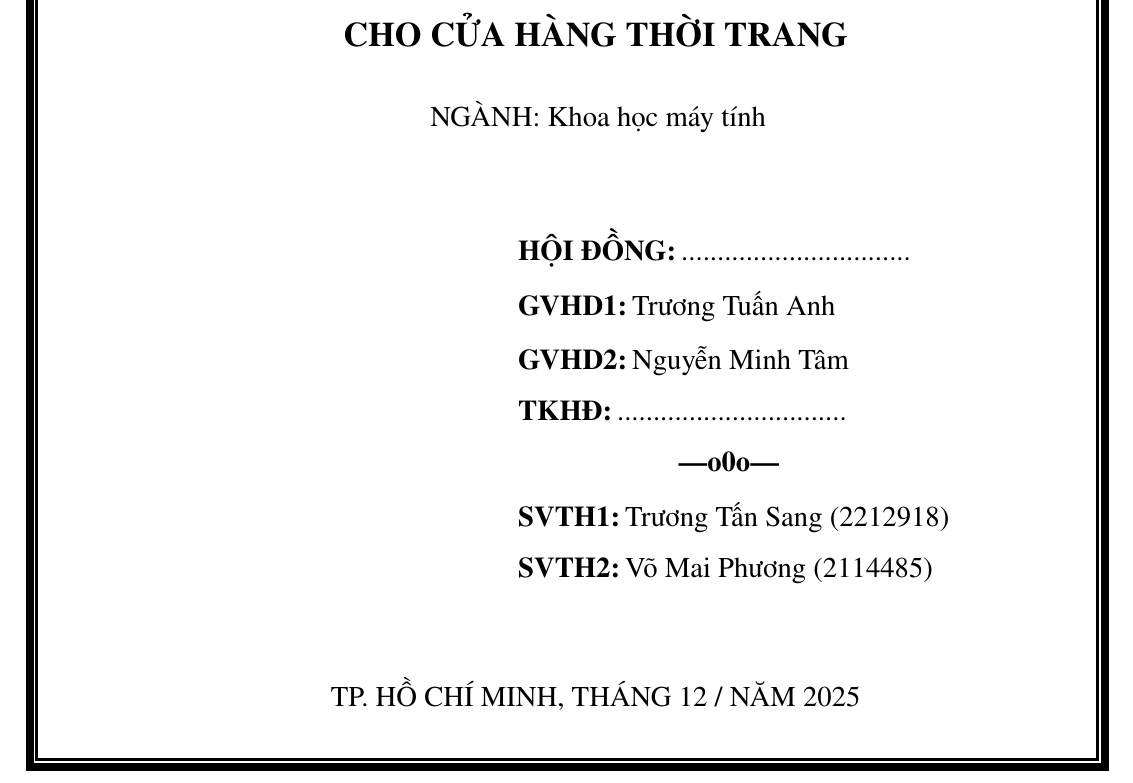
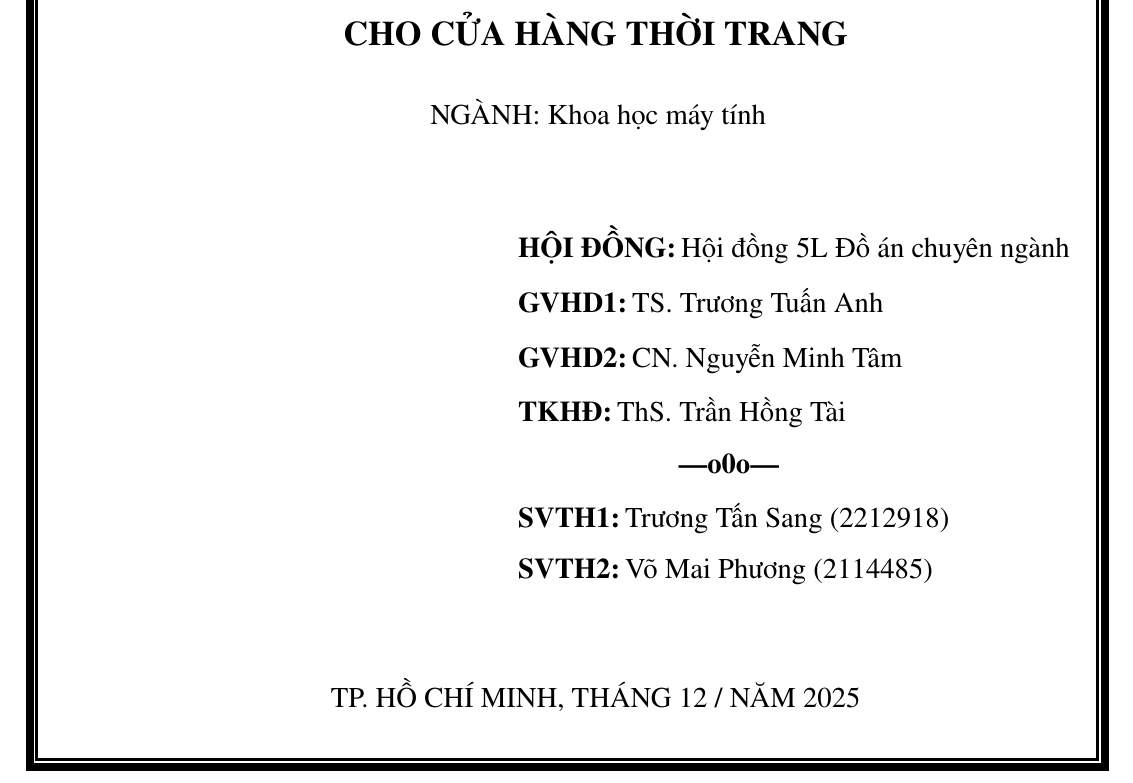
Before and after one commit to maiphuongbrt9a1/be-ecomerce-shop, a LaTeX document (Final-Report/HK251-DACN-ECOMMERCE-SHOP-WEBSITE/main.tex): part of page 1 of 112, cut so that both start at the same text. Compiled offline with pdfLaTeX.

Commit message:
update: add Thesis Defense Committee name and TKHD name

```diff
--- a/Final-Report/HK251-DACN-ECOMMERCE-SHOP-WEBSITE/main.tex
+++ b/Final-Report/HK251-DACN-ECOMMERCE-SHOP-WEBSITE/main.tex
@@ -209,16 +209,16 @@
   \vspace{0.5cm}
   \begin{table}[h]
     \begin{tabular}{rll}
-      \hspace{6 cm} & \textbf{\Large HỘI ĐỒNG:} {\Large ................................}
+      \hspace{6 cm} & \textbf{\Large HỘI ĐỒNG:} {\Large Hội đồng 5L Đồ án chuyên ngành}
       \\
       \\
-      \hspace{6 cm} & \textbf{\Large GVHD1:} {\Large Trương Tuấn Anh}
+      \hspace{6 cm} & \textbf{\Large GVHD1:} {\Large TS. Trương Tuấn Anh}
       \\
       \\
-      \hspace{6 cm} & \textbf{\Large GVHD2:}  {\Large Nguyễn Minh Tâm}
+      \hspace{6 cm} & \textbf{\Large GVHD2:}  {\Large CN. Nguyễn Minh Tâm}
       \\
       \\
-      \hspace{6 cm} & \textbf{\Large TKHĐ:} {\Large ................................}
+      \hspace{6 cm} & \textbf{\Large TKHĐ:} {\Large ThS. Trần Hồng Tài}
       \\
       \\
       % TKHĐ là THƯ KÝ HỘI ĐỒNG
```
Also changed, not shown: 3 other files.
